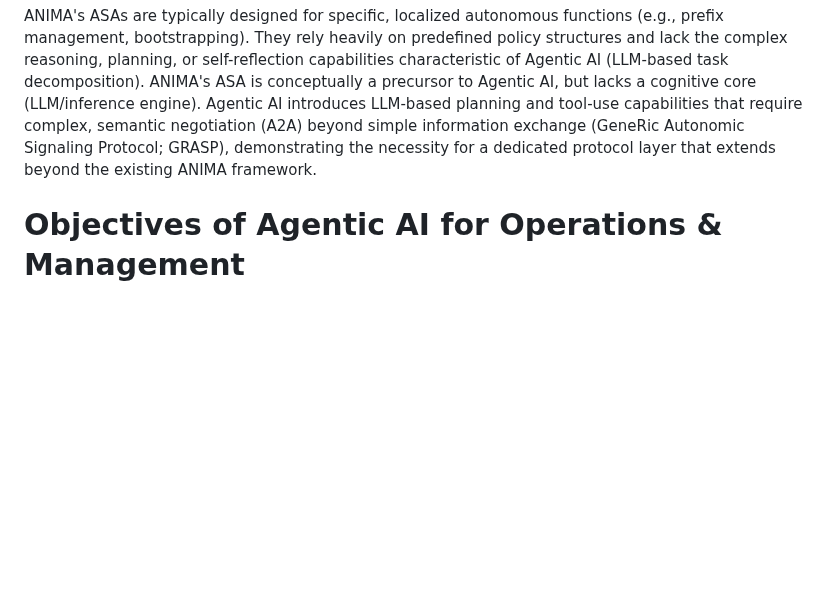
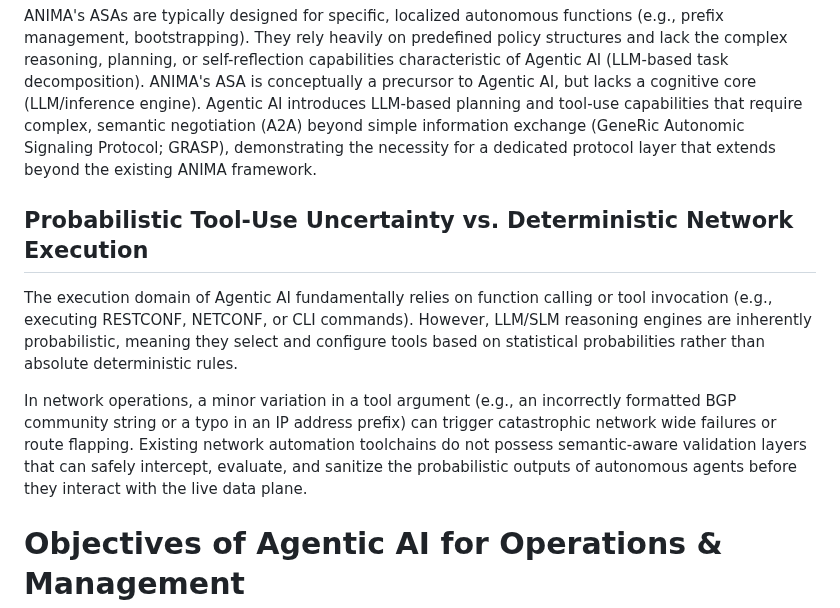
Before and after one commit to billwuqin/agentic-ai-ps, a Markdown page: draft-hong-nmrg-agenticai-ps.md, the part around the change. GitHub-like rendering; blank space fills up the shorter version.

Commit message:
Add new section on Probabilistic Tool-Use Uncertainty

```diff
--- a/draft-hong-nmrg-agenticai-ps.md
+++ b/draft-hong-nmrg-agenticai-ps.md
@@ -297,6 +297,17 @@ Agentic AI introduces LLM-based planning and tool-use capabilities that require
 information exchange (GeneRic Autonomic Signaling Protocol; GRASP), demonstrating the necessity for a dedicated protocol layer that extends
 beyond the existing ANIMA framework.
 
+## Probabilistic Tool-Use Uncertainty vs. Deterministic Network Execution
+
+The execution domain of Agentic AI fundamentally relies on function calling or tool invocation (e.g., executing RESTCONF, NETCONF, or CLI
+commands). However, LLM/SLM reasoning engines are inherently probabilistic, meaning they select and configure tools based on statistical
+probabilities rather than absolute deterministic rules.
+
+In network operations, a minor variation in a tool argument (e.g., an incorrectly formatted BGP community string or a typo in an IP address
+prefix) can trigger catastrophic network wide failures or route flapping. Existing network automation toolchains do not possess semantic-aware
+validation layers that can safely intercept, evaluate, and sanitize the probabilistic outputs of autonomous agents before they interact with
+the live data plane.
+
 # Objectives of Agentic AI for Operations & Management
 
 ## Objective 1 - Autonomous Network Operations & Management
```
